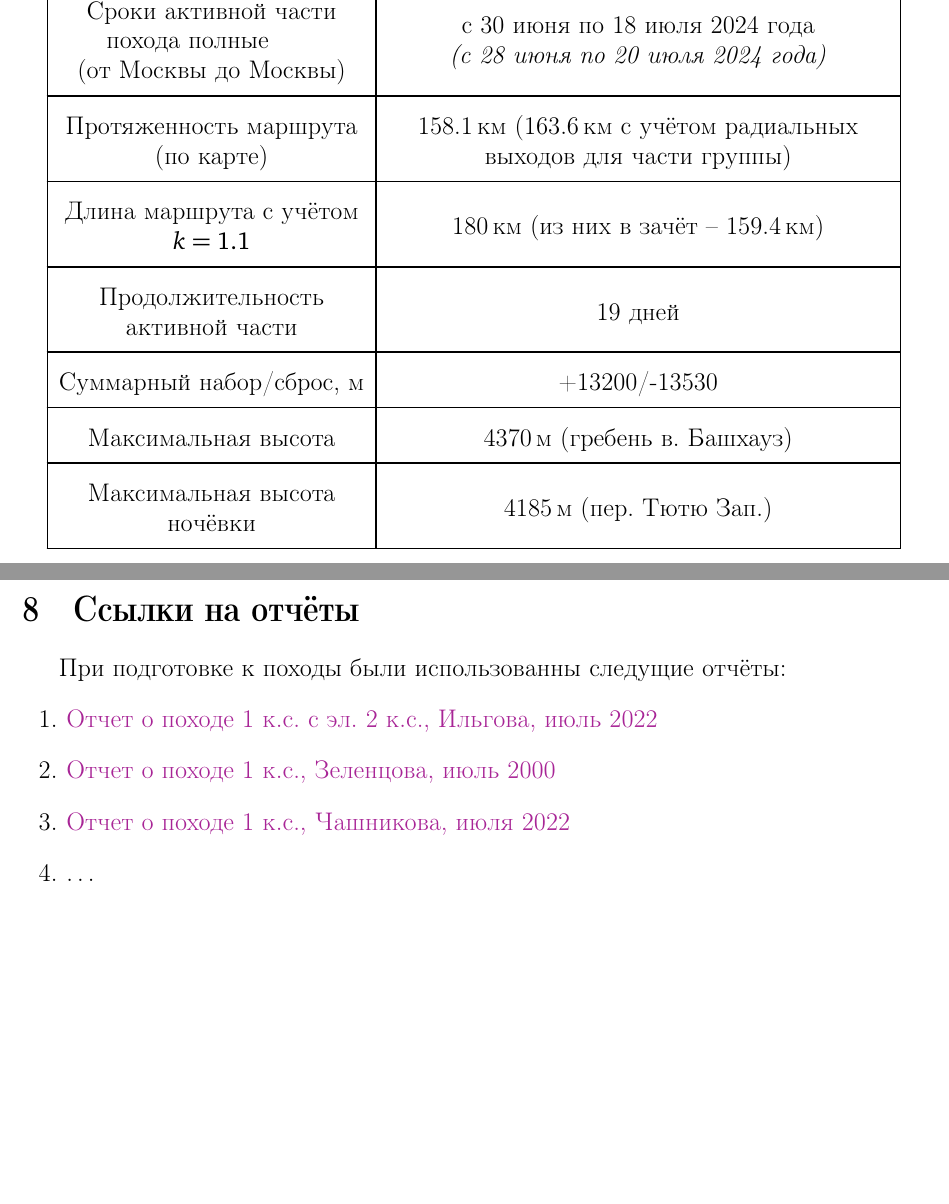
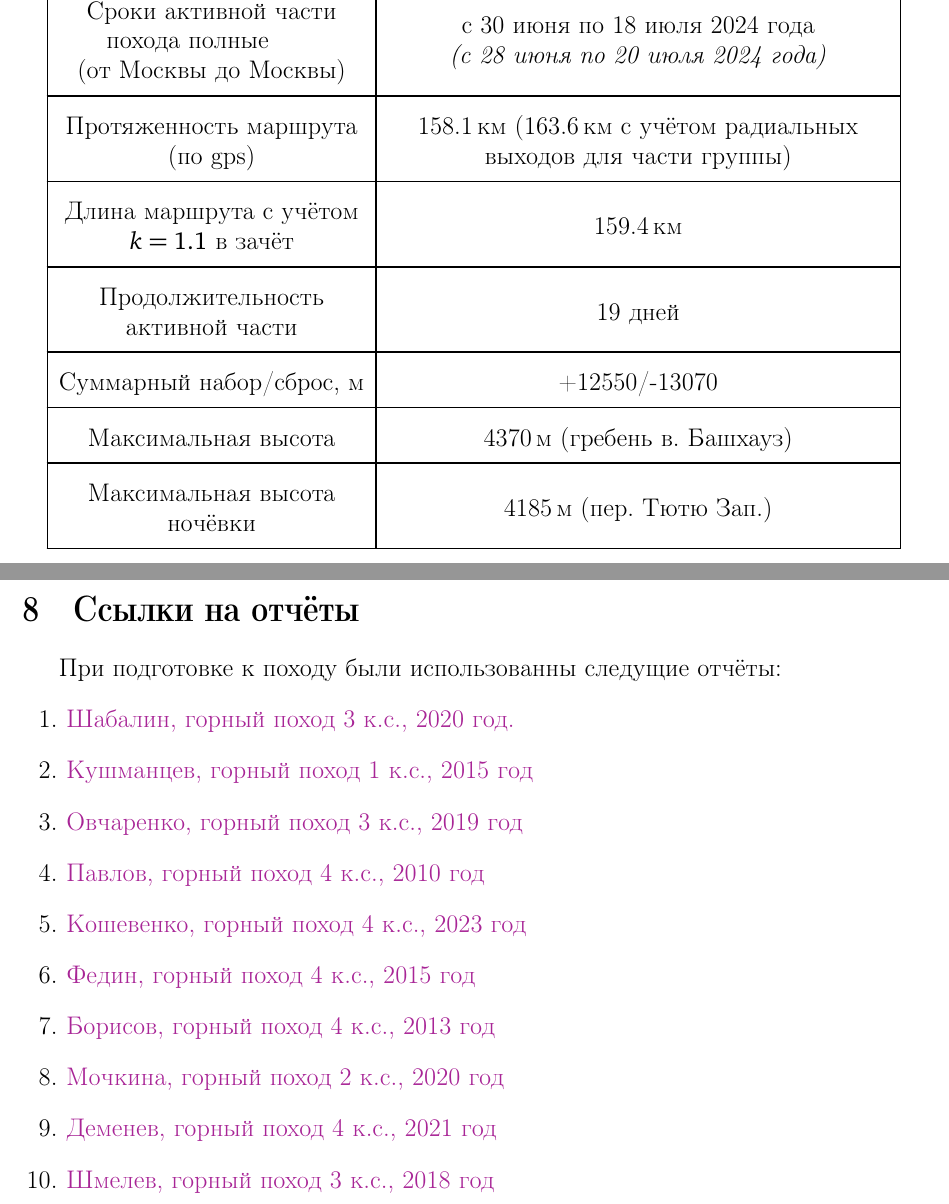
Before and after one commit to MitiaKorotkov/Chashnikova_3ks_report, a LaTeX document (Main.tex, which reads Chapters/Chapter1.tex, Chapters/Chapter8.tex): two parts of pages 4 and 55 of 55 before the commit and two parts of pages 4 and 60 of 60 after it, joined at a grey line, cut so that both start at the same text, the shorter picture padded with empty space. Compiled offline with pdfLaTeX.

Commit message:
Правки Насти

```diff
--- a/Chapters/Chapter1.tex
+++ b/Chapters/Chapter1.tex
@@ -8,10 +8,10 @@
 			Руководитель														&	Чашникова Анастасия Алекссандровна 											\\ \hline
 			Контакты руководителя												&	тел.~+7(950)~816-39-44 e-mail:~chashni98@gmail.com 							\\ \hline
 			Сроки активной части похода полные \newline (от Москвы до Москвы)	&	с 30 июня по 18 июля 2024 года \textit{(с~28~июня~по~20~июля~2024~года)}	\\ \hline
-			Протяженность маршрута (по карте)									&	158.1\,км (163.6\,км с учётом радиальных выходов для части группы)			\\ \hline
-			Длина маршрута с учётом $k = 1.1$									&	180\,км (из них в зачёт~-- 159.4\,км)										\\ \hline
+			Протяженность маршрута (по gps)									&	158.1\,км (163.6\,км с учётом радиальных выходов для части группы)			\\ \hline
+			Длина маршрута с учётом $k = 1.1$ в зачёт									&	159.4\,км										\\ \hline
 			Продолжительность активной части									&	19 дней																		\\ \hline
-			Суммарный набор/сброс, м											&	+13200/-13530																\\ \hline
+			Суммарный набор/сброс, м											&	+12550/-13070																\\ \hline
 			Максимальная высота													&	4370\,м (гребень в.~Башхауз)												\\ \hline
 			Максимальная высота ночёвки											&	4185\,м (пер.~Тютю Зап.)													\\ \hline
 		\end{longtable}\fxnote{Поправить километраж}
--- a/Chapters/Chapter8.tex
+++ b/Chapters/Chapter8.tex
@@ -1,9 +1,18 @@
 \section{Ссылки на отчёты}\label{sec:referenses}
-    При подготовке к походы были использованны следущие отчёты:
+    При подготовке к походу были использованны следущие отчёты:
     \begin{enumerate}
-        \item \href{https://westra.ru/passes/Reports/3937}{Отчет о походе 1 к.с. с эл. 2 к.с., Ильгова, июль 2022}
-        \item \href{https://westra.ru/passes/Reports/3088}{Отчет о походе 1 к.с., Зеленцова, июль 2000}
-        \item \href{https://westra.ru/passes/Reports/4018}{Отчет о походе 1 к.с., Чашникова, июля 2022}
-        \item \dots
+%        \item \href{https://westra.ru/passes/Reports/3937}{Отчет о походе 1 к.с. с эл. 2 к.с., Ильгова, июль 2022}
+%        \item \href{https://westra.ru/passes/Reports/3088}{Отчет о походе 1 к.с., Зеленцова, июль 2000}
+%        \item \href{https://westra.ru/passes/Reports/4018}{Отчет о походе 1 к.с., Чашникова, июля 2022}
+        \item \href{https://www.geolink-group.com/tourclub/trips/2020ms3/}{Шабалин, горный поход 3 к.с., 2020 год.}
+        \item \href{https://stksplav.narod.ru/reports/2015/Kushmantchev_Digoriya-2015.pdf}{Кушманцев, горный поход 1 к.с., 2015 год}
+        \item \href{https://www.tlib.ru/doc.aspx?id=41849&page=1}{Овчаренко, горный поход 3 к.с., 2019 год}
+        \item \href{https://www.tlib.ru/doc.aspx?id=42012&page=1}{Павлов, горный поход 4 к.с., 2010 год}
+        \item \href{https://disk.yandex.ru/i/q_hmH7NqC-Du_A}{Кошевенко, горный поход 4 к.с., 2023 год}
+        \item \href{www.mountain.ru/article/mainarticle.php?article_id=8277}{Федин, горный поход 4 к.с., 2015 год}
+        \item \href{https://stksplav.narod.ru/reports/2013/Otchet_Elbrus-2013-4.pdf}{Борисов, горный поход 4 к.с., 2013 год}
+        \item \href{https://www.tlib.ru/doc.aspx?id=42168&page=1}{Мочкина, горный поход 2 к.с., 2020 год}
+        \item \href{meridian.perm.ru/03_reports/kavkaz2021_4/Kavkaz2021_4.shtml}{Деменев, горный поход 4 к.с., 2021 год}
+        \item \href{www.mountain.ru/article/mainarticle.php?article_id=8998}{Шмелев, горный поход 3 к.с., 2018 год}
     \end{enumerate}
     \fxwarning{Указать, чем пользовались}
```
Also changed, not shown: Chapters/Chapter3.tex (+1 -1 lines), Chapters/Chapter1.tex (24 more changed lines).
